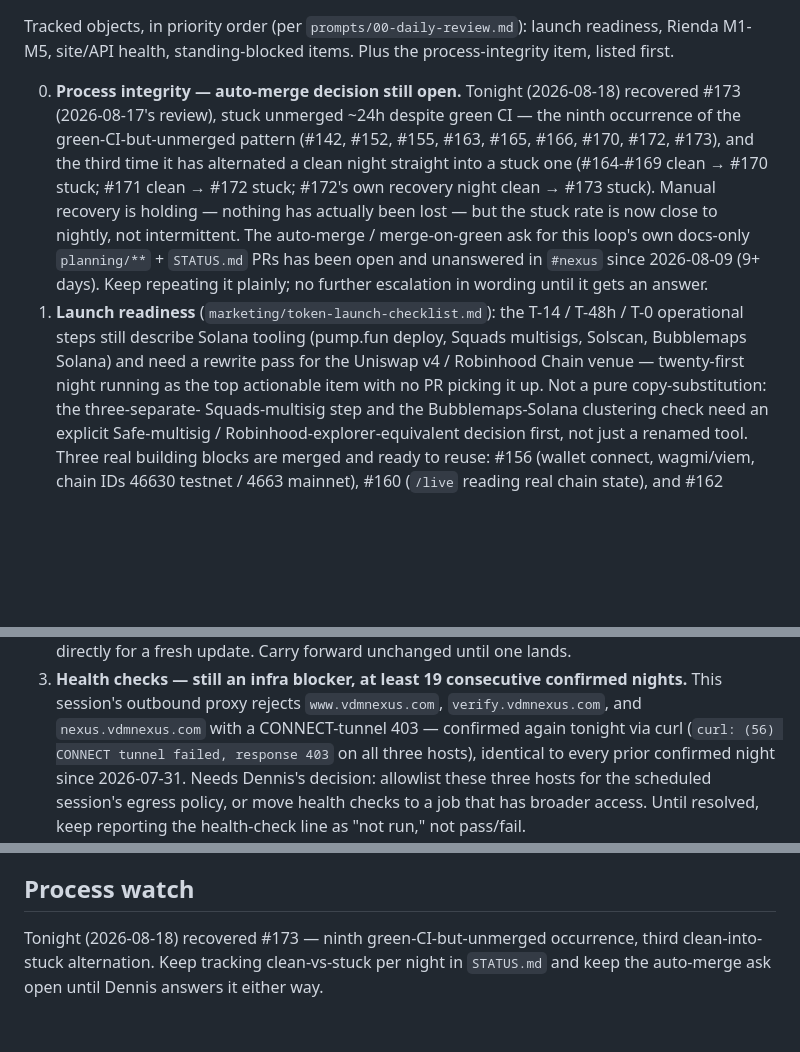
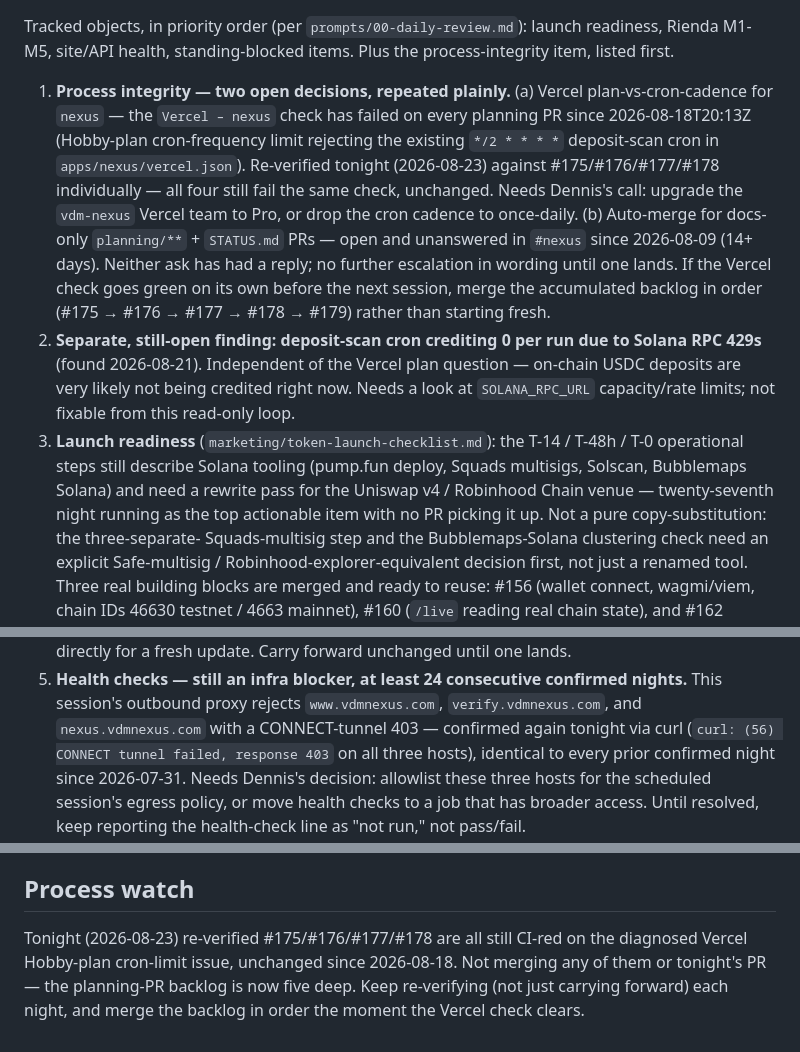
Before and after one commit to vdmnexus/vdmnexus, a Markdown page: planning/NEXT.md, 3 parts joined by grey strips. Drawn GitHub-style; blank space fills up the shorter version.

Commit message:
chore(planning): update NEXT.md for 2026-08-24

```diff
--- a/planning/NEXT.md
+++ b/planning/NEXT.md
@@ -4,25 +4,31 @@ Tracked objects, in priority order (per `prompts/00-daily-review.md`):
 launch readiness, Rienda M1-M5, site/API health, standing-blocked items.
 Plus the process-integrity item, listed first.
 
-0. **Process integrity — auto-merge decision still open.** Tonight
-   (2026-08-18) recovered #173 (2026-08-17's review), stuck unmerged
-   ~24h despite green CI — the ninth occurrence of the
-   green-CI-but-unmerged pattern (#142, #152, #155, #163, #165, #166,
-   #170, #172, #173), and the third time it has alternated a clean
-   night straight into a stuck one (#164-#169 clean → #170 stuck;
-   #171 clean → #172 stuck; #172's own recovery night clean → #173
-   stuck). Manual recovery is holding — nothing has actually been
-   lost — but the stuck rate is now close to nightly, not
-   intermittent. The auto-merge / merge-on-green ask for this loop's
-   own docs-only `planning/**` + `STATUS.md` PRs has been open and
-   unanswered in `#nexus` since 2026-08-09 (9+ days). Keep repeating
-   it plainly; no further escalation in wording until it gets an
-   answer.
-1. **Launch readiness** (`marketing/token-launch-checklist.md`): the
+1. **Process integrity — two open decisions, repeated plainly.**
+   (a) Vercel plan-vs-cron-cadence for `nexus` — the `Vercel – nexus`
+   check has failed on every planning PR since 2026-08-18T20:13Z
+   (Hobby-plan cron-frequency limit rejecting the existing
+   `*/2 * * * *` deposit-scan cron in `apps/nexus/vercel.json`).
+   Re-verified tonight (2026-08-23) against #175/#176/#177/#178
+   individually — all four still fail the same check, unchanged.
+   Needs Dennis's call: upgrade the `vdm-nexus` Vercel team to Pro,
+   or drop the cron cadence to once-daily. (b) Auto-merge for
+   docs-only `planning/**` + `STATUS.md` PRs — open and unanswered
+   in `#nexus` since 2026-08-09 (14+ days). Neither ask has had a
+   reply; no further escalation in wording until one lands. If the
+   Vercel check goes green on its own before the next session, merge
+   the accumulated backlog in order (#175 → #176 → #177 → #178 →
+   #179) rather than starting fresh.
+2. **Separate, still-open finding: deposit-scan cron crediting 0 per
+   run due to Solana RPC 429s** (found 2026-08-21). Independent of
+   the Vercel plan question — on-chain USDC deposits are very likely
+   not being credited right now. Needs a look at `SOLANA_RPC_URL`
+   capacity/rate limits; not fixable from this read-only loop.
+3. **Launch readiness** (`marketing/token-launch-checklist.md`): the
    T-14 / T-48h / T-0 operational steps still describe Solana tooling
    (pump.fun deploy, Squads multisigs, Solscan, Bubblemaps Solana) and
    need a rewrite pass for the Uniswap v4 / Robinhood Chain venue —
-   twenty-first night running as the top actionable item with no PR
+   twenty-seventh night running as the top actionable item with no PR
    picking it up. Not a pure copy-substitution: the three-separate-
    Squads-multisig step and the Bubblemaps-Solana clustering check
    need an explicit Safe-multisig / Robinhood-explorer-equivalent
@@ -38,6 +44,6 @@ Plus the process-integrity item, listed first.
    Dennis directly for a fresh update. Carry forward unchanged until
    one lands.
-3. **Health checks — still an infra blocker, at least 19 consecutive
+5. **Health checks — still an infra blocker, at least 24 consecutive
    confirmed nights.** This session's outbound proxy rejects
    `www.vdmnexus.com`, `verify.vdmnexus.com`, and `nexus.vdmnexus.com`
    with a CONNECT-tunnel 403 — confirmed again tonight via curl
@@ -55,7 +61,9 @@ Plus the process-integrity item, listed first.
 
 ## Process watch
 
-Tonight (2026-08-18) recovered #173 — ninth green-CI-but-unmerged
-occurrence, third clean-into-stuck alternation. Keep tracking
-clean-vs-stuck per night in `STATUS.md` and keep the auto-merge ask
-open until Dennis answers it either way.
+Tonight (2026-08-23) re-verified #175/#176/#177/#178 are all still
+CI-red on the diagnosed Vercel Hobby-plan cron-limit issue, unchanged
+since 2026-08-18. Not merging any of them or tonight's PR — the
+planning-PR backlog is now five deep. Keep re-verifying (not just
+carrying forward) each night, and merge the backlog in order the
+moment the Vercel check clears.
```
Also changed, not shown: other parts of planning/NEXT.md (+6 -6 lines).
